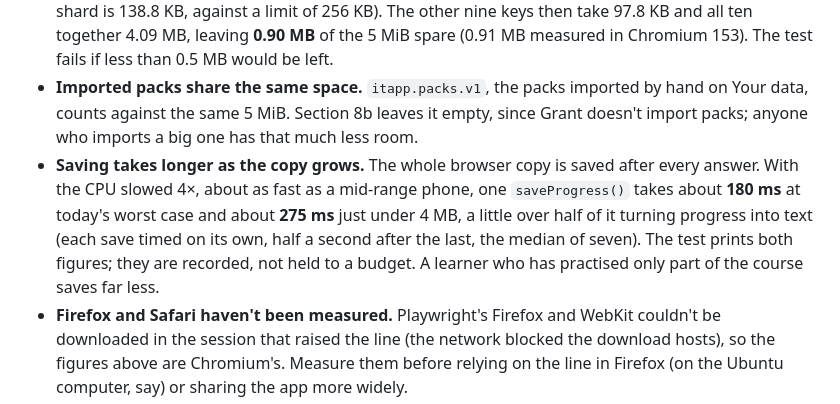
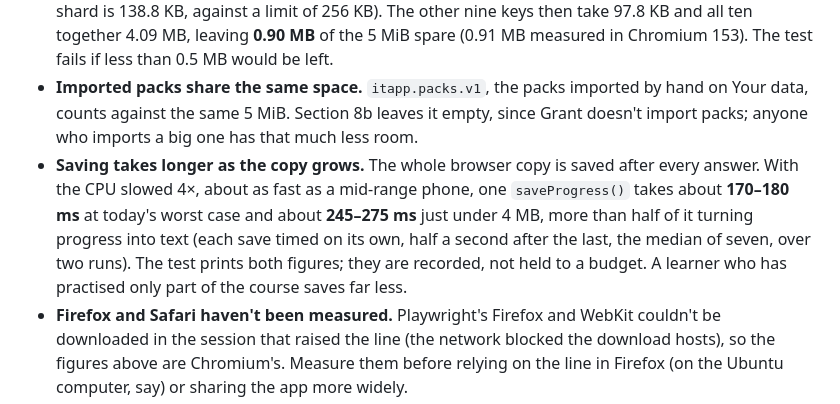
Before and after one commit to grantgilford/ripasso-italiano, a Markdown page: docs/storage-room.md, the part around the change. GitHub-like rendering.

Commit message:
Storage notes: save times as the range over two runs
Co-Authored-By: Claude Opus 5.5 <noreply@anthropic.com>
Claude-Session: https://claude.ai/code/session_01Kc1JmfWqsTxKjhxLh6osWf

```diff
--- a/docs/storage-room.md
+++ b/docs/storage-room.md
@@ -8,7 +8,7 @@ Written at v9.18 (October 2026), when Vocab pack 9 brought the course to 18,747
 - **The 4 MB is our own safety line, not the browser's limit.** Chromium, which Chrome on Android uses, lets a site keep about 5 MiB of text in localStorage, keys and values together, shared by every key the site saves: 5,242,240 characters when this note was first written, and exactly 5 MiB (5,242,880 characters) in Chromium 153, measured in November 2026. An accented letter counts the same as a plain one. The test works with the lower figure.
 - **Section 8b shows the line is safe.** It fills the app's other keys to their caps, each as long as it gets (`itapp.lasttype.v1` at 2,000 pairs and `itapp.confusions.v1` at 500, under the longest ids, and `itapp.errors.v1` at 20, at the length the app cuts each one to), with realistic theme, backup, audio, seen and reading values, and adds worst-case records under made-up ids, standing in for items not written yet, until the browser copy is just under 4 MB: 25,910 records, 7,163 of them made up. Loading keeps them all (a record whose id isn't an item yet is kept), the browser agrees to save the copy, it loads back intact after a reload, and every cloud document stays under 200 KB (the largest shard is 138.8 KB, against a limit of 256 KB). The other nine keys then take 97.8 KB and all ten together 4.09 MB, leaving **0.90 MB** of the 5 MiB spare (0.91 MB measured in Chromium 153). The test fails if less than 0.5 MB would be left.
 - **Imported packs share the same space.** `itapp.packs.v1`, the packs imported by hand on Your data, counts against the same 5 MiB. Section 8b leaves it empty, since Grant doesn't import packs; anyone who imports a big one has that much less room.
-- **Saving takes longer as the copy grows.** The whole browser copy is saved after every answer. With the CPU slowed 4×, about as fast as a mid-range phone, one `saveProgress()` takes about **180 ms** at today's worst case and about **275 ms** just under 4 MB, a little over half of it turning progress into text (each save timed on its own, half a second after the last, the median of seven). The test prints both figures; they are recorded, not held to a budget. A learner who has practised only part of the course saves far less.
+- **Saving takes longer as the copy grows.** The whole browser copy is saved after every answer. With the CPU slowed 4×, about as fast as a mid-range phone, one `saveProgress()` takes about **170–180 ms** at today's worst case and about **245–275 ms** just under 4 MB, more than half of it turning progress into text (each save timed on its own, half a second after the last, the median of seven, over two runs). The test prints both figures; they are recorded, not held to a budget. A learner who has practised only part of the course saves far less.
 - **Firefox and Safari haven't been measured.** Playwright's Firefox and WebKit couldn't be downloaded in the session that raised the line (the network blocked the download hosts), so the figures above are Chromium's. Measure them before relying on the line in Firefox (on the Ubuntu computer, say) or sharing the app more widely.
 - **The worst case is a long way off.** It needs a record for every item, which means every grammar unit, all of the Verbs section and all ten vocab packs practised. A record is about 153 characters, much the same whether an item has been seen 3 times or 123, so the figure grows with the number of items practised, not with how long they have been practised.
 - **If the browser ever refuses to save,** `saveProgress()` notices (`S.saveFailed`) and Today says "Progress couldn't be saved" with a Back up now button, so nothing is lost silently. The cloud copy (claude.ai only) is not affected: its 16 shards are about 102 KB each at today's worst case and at most about 139 KB just under the 4 MB line, against a 256 KB limit.
```
